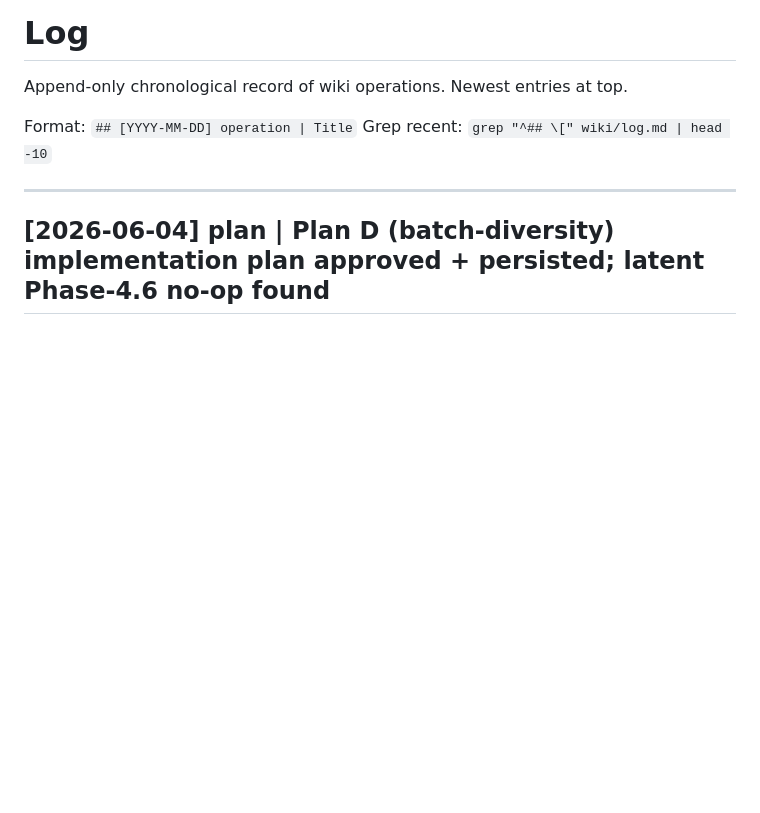
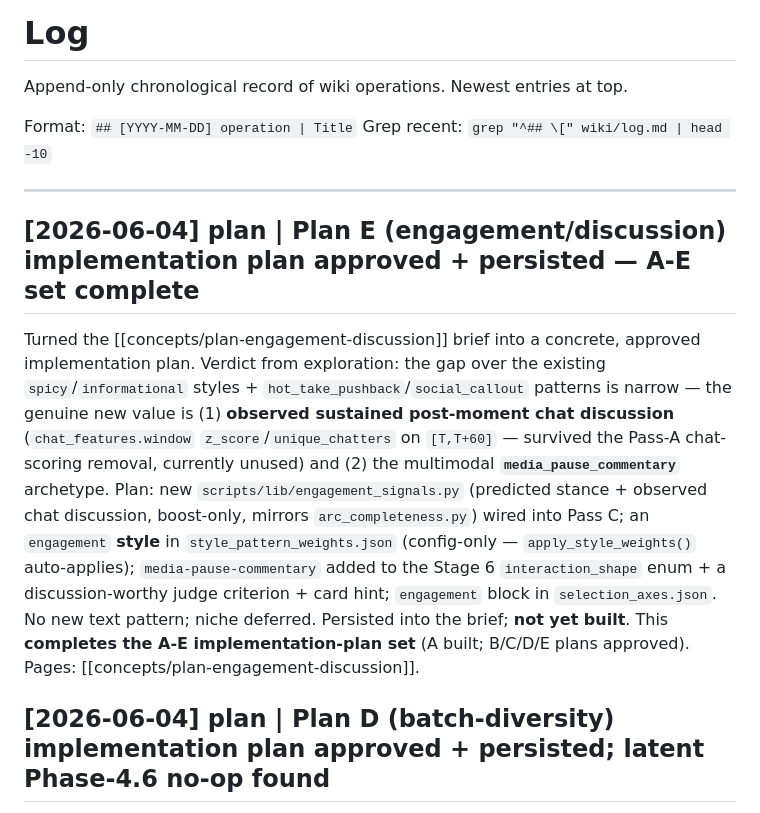
Before and after one commit to Notsosmartt-cmd/OpenClawStreamClipper, a Markdown page: AIclippingPipelineVault/wiki/log.md, the part around the change. Rendered like a GitHub page; blank space fills up the shorter version.

Commit message:
docs(wiki): persist approved Plan E (engagement/discussion) plan - A-E set complete
Turns the plan-engagement-discussion brief into a concrete, approved
implementation plan. Verdict: the gap over the existing spicy/informational
styles + hot_take_pushback/social_callout patterns is narrow; the genuine new
value is (1) observed sustained post-moment chat discussion (chat_features.window
z_score/unique_chatters on [T,T+60] - survived the Pass-A removal, currently
unused) and (2) the multimodal media_pause_commentary archetype.

Plan: new scripts/lib/engagement_signals.py (predicted stance + observed chat
discussion, boost-only, mirrors arc_completeness) wired into Pass C; an
engagement style in style_pattern_weights.json (config-only - apply_style_weights
auto-applies); media-pause-commentary added to the Stage 6 interaction_shape enum
+ a discussion-worthy judge criterion; engagement block in selection_axes.json.
No new text pattern; niche deferred.

Completes the A-E implementation-plan set (A built; B/C/D/E plans approved).
Plan only - not yet built. log updated.

Co-Authored-By: Claude Opus 4.8 (1M context) <noreply@anthropic.com>

```diff
--- a/AIclippingPipelineVault/wiki/log.md
+++ b/AIclippingPipelineVault/wiki/log.md
@@ -6,6 +6,9 @@ Format: `## [YYYY-MM-DD] operation | Title`
 Grep recent: `grep "^## \[" wiki/log.md | head -10`
 
 ---
+
+## [2026-06-04] plan | Plan E (engagement/discussion) implementation plan approved + persisted — A-E set complete
+Turned the [[concepts/plan-engagement-discussion]] brief into a concrete, approved implementation plan. Verdict from exploration: the gap over the existing `spicy`/`informational` styles + `hot_take_pushback`/`social_callout` patterns is narrow — the genuine new value is (1) **observed sustained post-moment chat discussion** (`chat_features.window` `z_score`/`unique_chatters` on `[T,T+60]` — survived the Pass-A chat-scoring removal, currently unused) and (2) the multimodal **`media_pause_commentary`** archetype. Plan: new `scripts/lib/engagement_signals.py` (predicted stance + observed chat discussion, boost-only, mirrors `arc_completeness.py`) wired into Pass C; an `engagement` **style** in `style_pattern_weights.json` (config-only — `apply_style_weights()` auto-applies); `media-pause-commentary` added to the Stage 6 `interaction_shape` enum + a discussion-worthy judge criterion + card hint; `engagement` block in `selection_axes.json`. No new text pattern; niche deferred. Persisted into the brief; **not yet built**. This **completes the A-E implementation-plan set** (A built; B/C/D/E plans approved). Pages: [[concepts/plan-engagement-discussion]].
 
 ## [2026-06-04] plan | Plan D (batch-diversity) implementation plan approved + persisted; latent Phase-4.6 no-op found
 Self-evaluated honestly: D is the **lowest-value axis** — Pass C already delivers visible batch diversity (25 s dedup, ≥40 s spacing, time-buckets, ≤50% category cap), so the user has never seen duplicates. Discovered a **latent no-op**: the existing Phase 4.6 MMR (`stage4_diversity.py`, wired `stage4.py:39`) only *reorders* the list and never touches `raw_score`, but the Vision Judge and Stage 6 both re-sort by `raw_score` (`stage6_vision.py:810`) — so its diversity reordering is silently discarded before render. Plan D (reorder-only, per the user's call) right-sizes to: extend `stage4_diversity.py` with `final_diversity_demote` (a bounded/floored `raw_score` demotion via the existing text-MMR helpers + categorical overlap) + a `--final` mode, wire it **post-judge** in `stage6.py`, add a `batch_diversity` config block. No new files, no judge criterion (diversity is a set property). Persisted into the brief; **not yet built**. Pages: [[concepts/plan-batch-diversity]].
```
Also changed, not shown: 1 other file.
